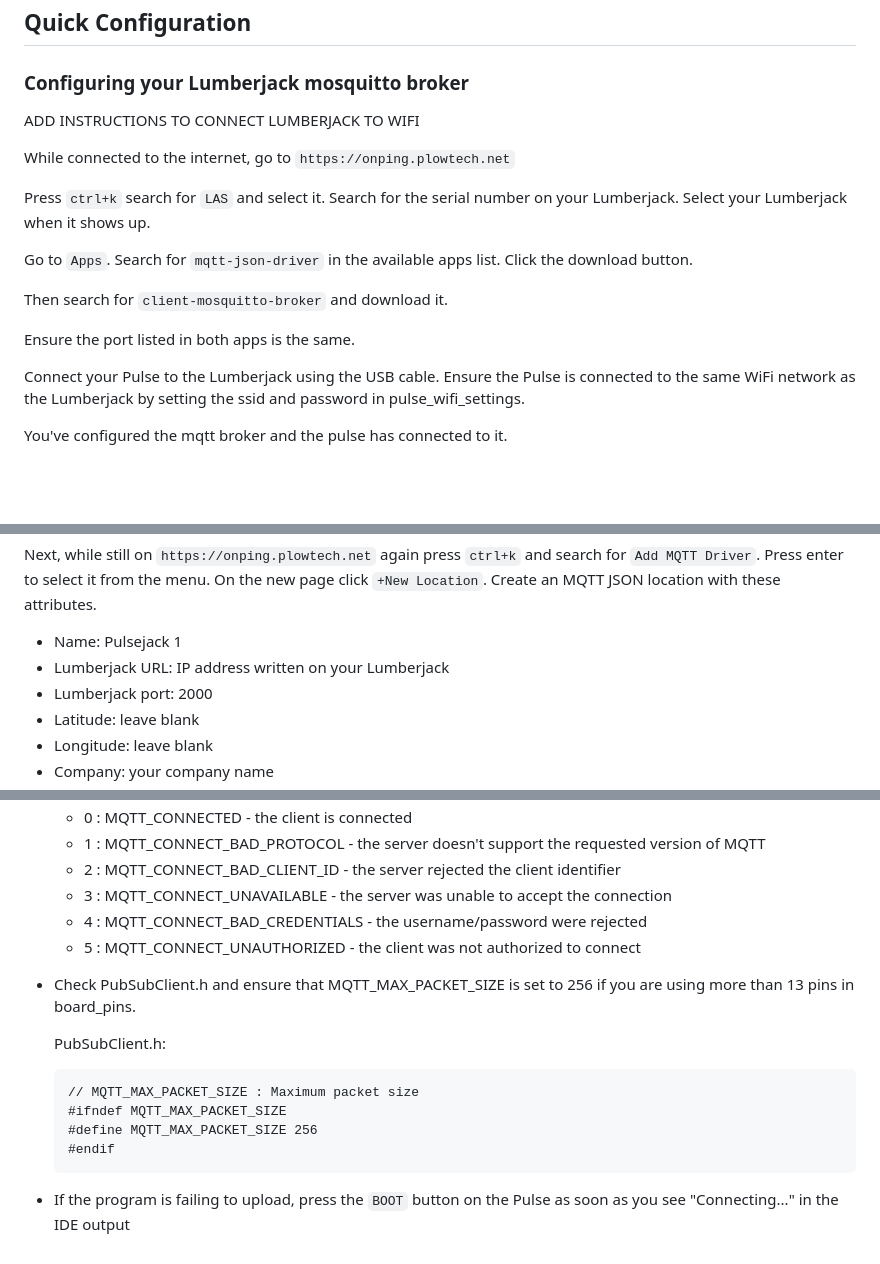
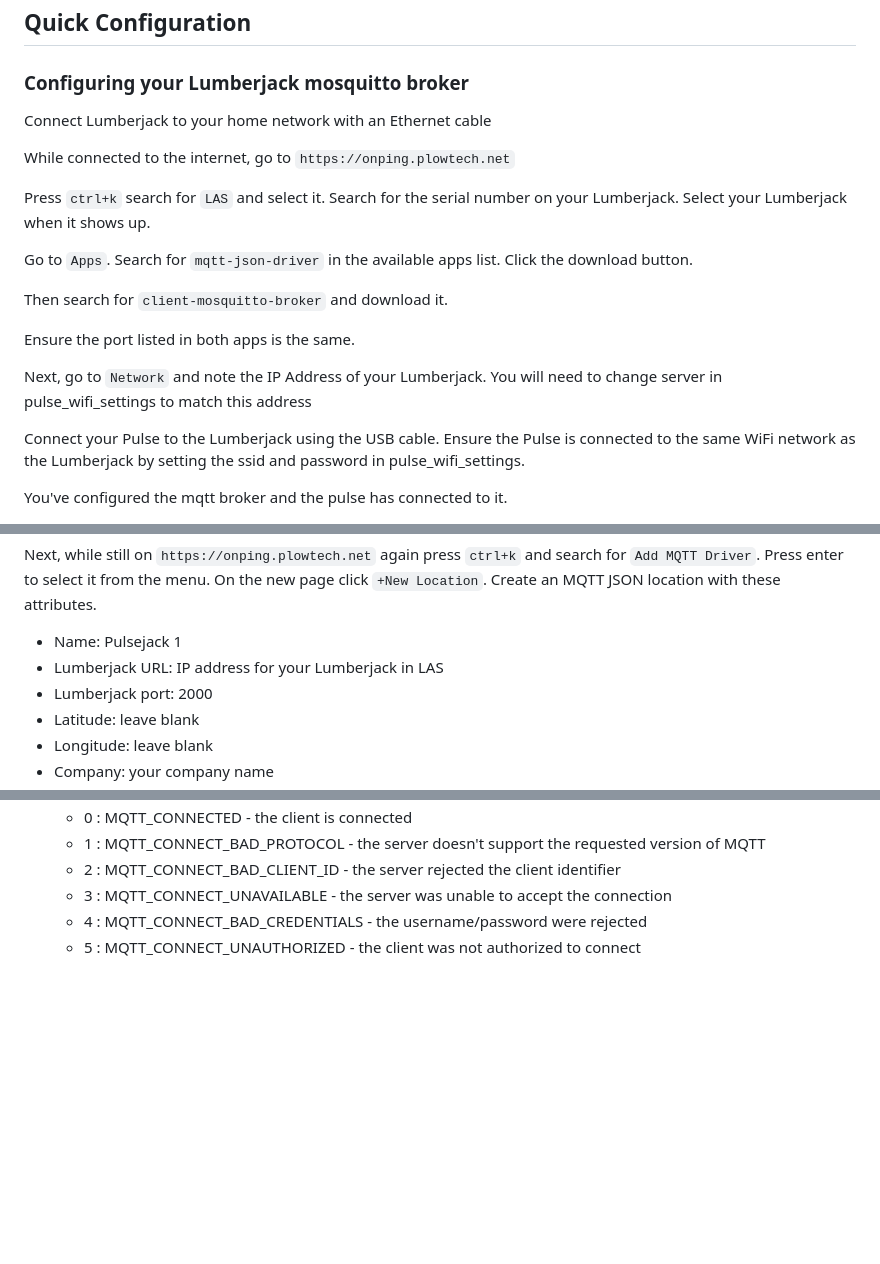
Before and after one commit to plow-technologies/onping-templates, a Markdown page: DIY/Pulse_Wifi/README.md, 3 parts joined by grey strips. Rendered like a GitHub page; blank space fills up the shorter version.

````diff
--- a/DIY/Pulse_Wifi/README.md
+++ b/DIY/Pulse_Wifi/README.md
@@ -36,7 +36,7 @@ Pinout default roles:
 
 <h3> Configuring your Lumberjack mosquitto broker </h3>
 
-ADD INSTRUCTIONS TO CONNECT LUMBERJACK TO WIFI
+Connect Lumberjack to your home network with an Ethernet cable
 
 While connected to the internet, go to `https://onping.plowtech.net`
 
@@ -47,6 +47,8 @@ Go to `Apps`. Search for `mqtt-json-driver` in the available apps list. Click th
 Then search for `client-mosquitto-broker` and download it.
 
 Ensure the port listed in both apps is the same.
+
+Next, go to `Network` and note the IP Address of your Lumberjack. You will need to change server in pulse_wifi_settings to match this address
 
 Connect your Pulse to the Lumberjack using the USB cable. Ensure the Pulse is connected to the same WiFi network as the Lumberjack by setting the ssid and password in pulse_wifi_settings.
 
@@ -59,7 +61,7 @@ With `https://onping.plowtech.net` open press `ctrl+k` and search `Add Site`. En
 Next, while still on `https://onping.plowtech.net` again press `ctrl+k` and search for `Add MQTT Driver`. Press enter to select it from the menu. On the new page click `+New Location`. Create an MQTT JSON location with these attributes.
 
 * Name: Pulsejack 1
-* Lumberjack URL: IP address written on your Lumberjack
+* Lumberjack URL: IP address for your Lumberjack in LAS
 * Lumberjack port: 2000
 * Latitude: leave blank
 * Longitude: leave blank
@@ -143,13 +203,3 @@ Code debugging
   * 3 : MQTT_CONNECT_UNAVAILABLE - the server was unable to accept the connection
   * 4 : MQTT_CONNECT_BAD_CREDENTIALS - the username/password were rejected
   * 5 : MQTT_CONNECT_UNAUTHORIZED - the client was not authorized to connect
-* Check PubSubClient.h and ensure that MQTT_MAX_PACKET_SIZE is set to 256 if you are using more than 13 pins in board_pins.
-
-  PubSubClient.h:
-  ```
-  // MQTT_MAX_PACKET_SIZE : Maximum packet size
-  #ifndef MQTT_MAX_PACKET_SIZE
-  #define MQTT_MAX_PACKET_SIZE 256
-  #endif
-  ```
-* If the program is failing to upload, press the `BOOT` button on the Pulse as soon as you see "Connecting..." in the IDE output
````
Also changed, not shown: other parts of DIY/Pulse_Wifi/README.md (+63 -5 lines).
